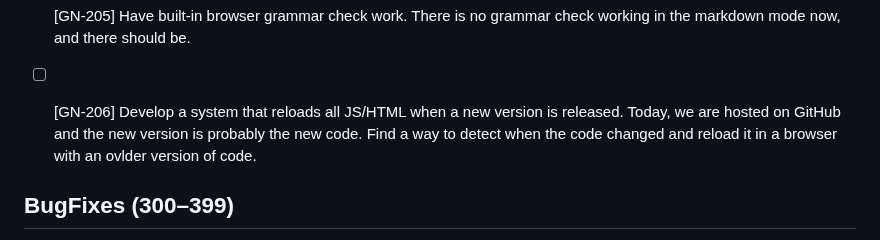
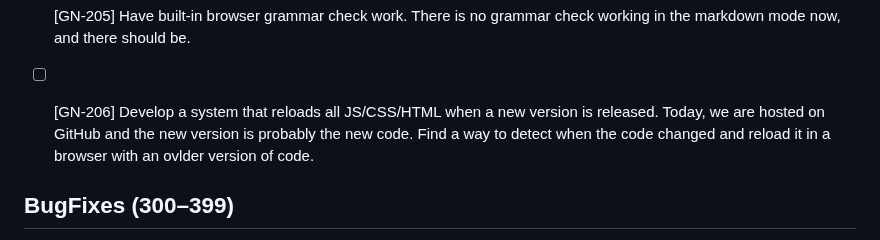
Before and after one commit to MarcoPoloResearchLab/gravity, a Markdown page: ISSUES.md, the part around the change. GitHub-like rendering.

Commit message:
Future development

```diff
--- a/ISSUES.md
+++ b/ISSUES.md
@@ -21,7 +21,7 @@ Entries record newly discovered requests or changes, with their outcomes. No ins
   - Updated the mobile grid to stack `.card-controls` above the content column and added regression coverage to verify the layout on narrow viewports.
 - [ ] [GN-204] Add an ability for an app to run in full-screen mode. Have an icon in the header that switches the app in and out of the full screen mode. use a diagonal line with aroows at the end to indicate expansion to the full screen and a diagonal line with "chicken paws" at the end to indicate the contraction
 - [ ] [GN-205] Have built-in browser grammar check work. There is no grammar check working in the markdown mode now, and there should be.
-- [ ] [GN-206] Develop a system that reloads all JS/HTML when a new version is released. Today, we are hosted on GitHub and the new version is probably the new code. Find a way to detect when the code changed and reload it in a browser with an ovlder version of code.
+- [ ] [GN-206] Develop a system that reloads all JS/CSS/HTML when a new version is released. Today, we are hosted on GitHub and the new version is probably the new code. Find a way to detect when the code changed and reload it in a browser with an ovlder version of code.
 
 
 ## BugFixes (300–399)
```
